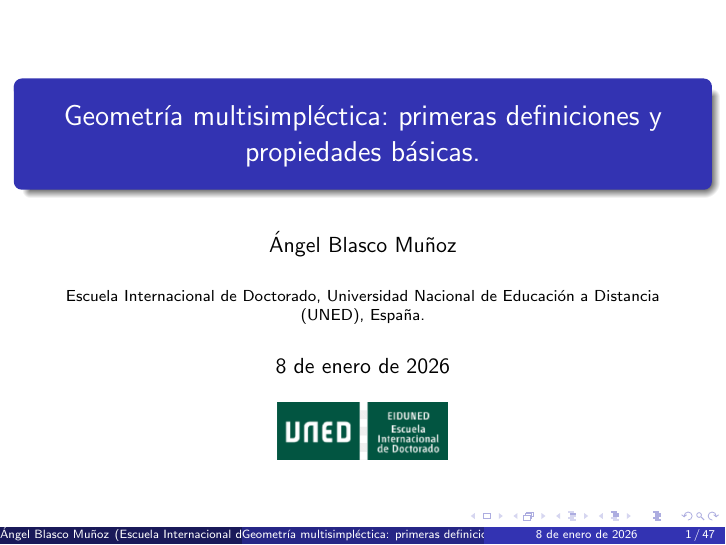
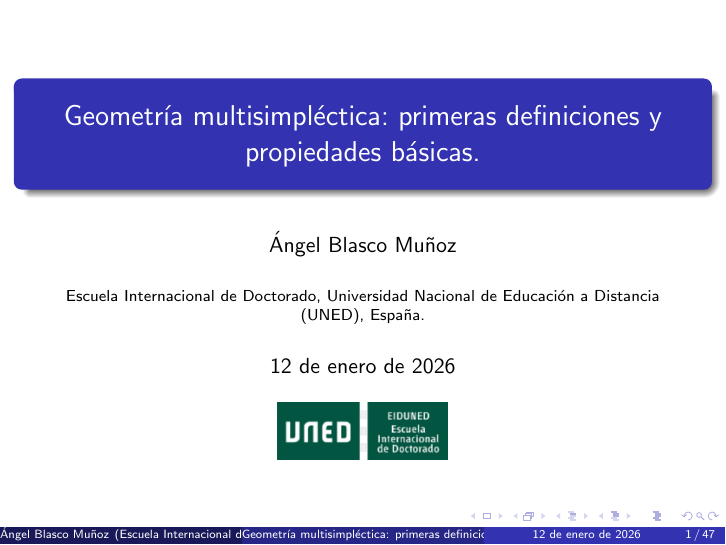
Before and after one commit to angelblasco/Presentacion-introduccion-a-la-Geometria-Multisimplectica, LaTeX slides (presentacion.tex): page 1 of 73. Compiled offline with pdfLaTeX.

Commit message:
cambio de fecha

```diff
--- a/presentacion.tex
+++ b/presentacion.tex
@@ -12,7 +12,7 @@
 \title{Geometría multisimpléctica: primeras definiciones y propiedades básicas.}
 \author{Ángel Blasco Muñoz}
 \institute{Escuela Internacional de Doctorado, Universidad Nacional de Educación a Distancia (UNED), España.}
-\date{8 de enero de 2026}
+\date{12 de enero de 2026}
 % Logo only on title page
 \titlegraphic{
     \includegraphics[width=3cm]{images/uned_logo_eiduned.png}
```
Also changed, not shown: presentacion.pdf, 2 other files.
